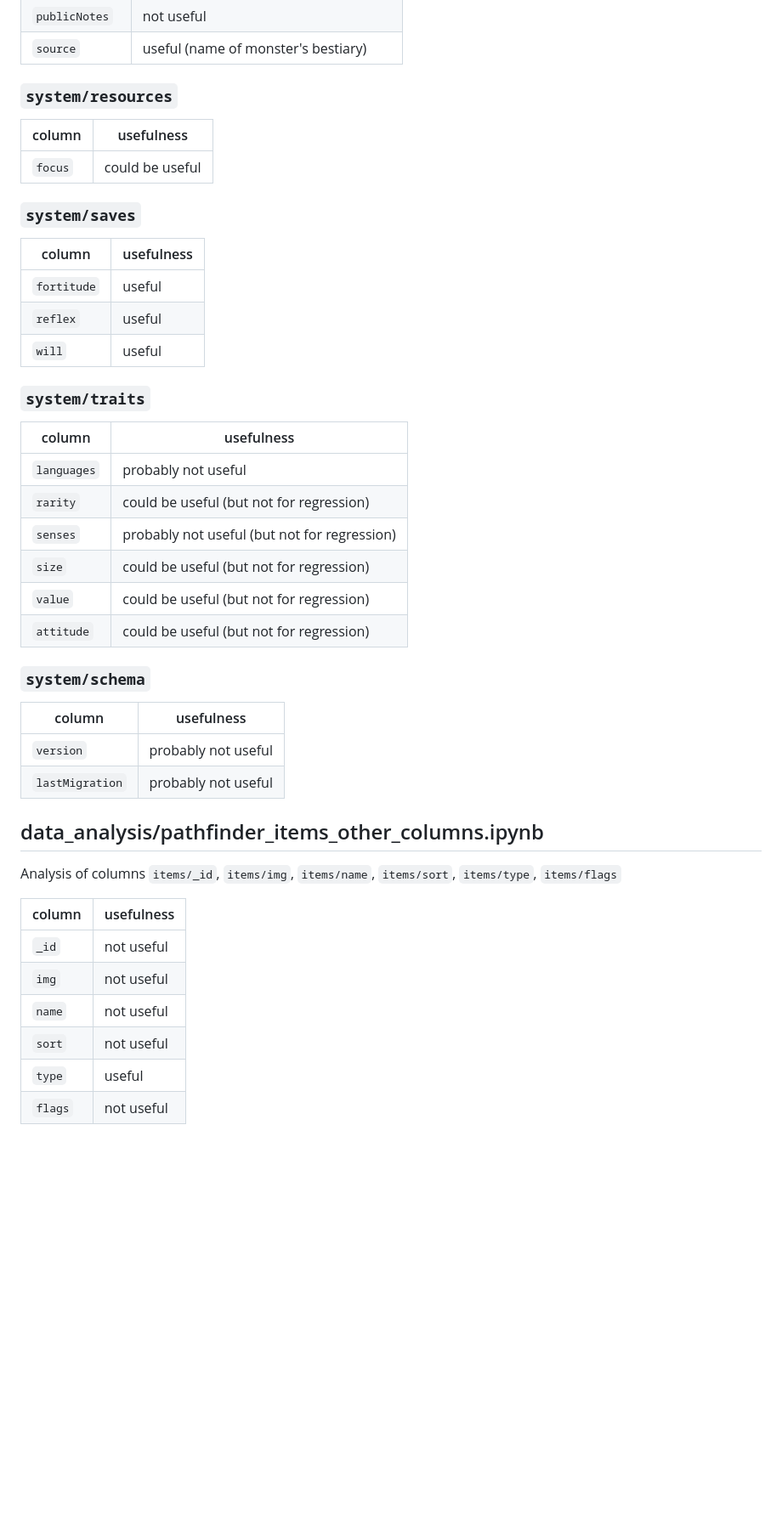
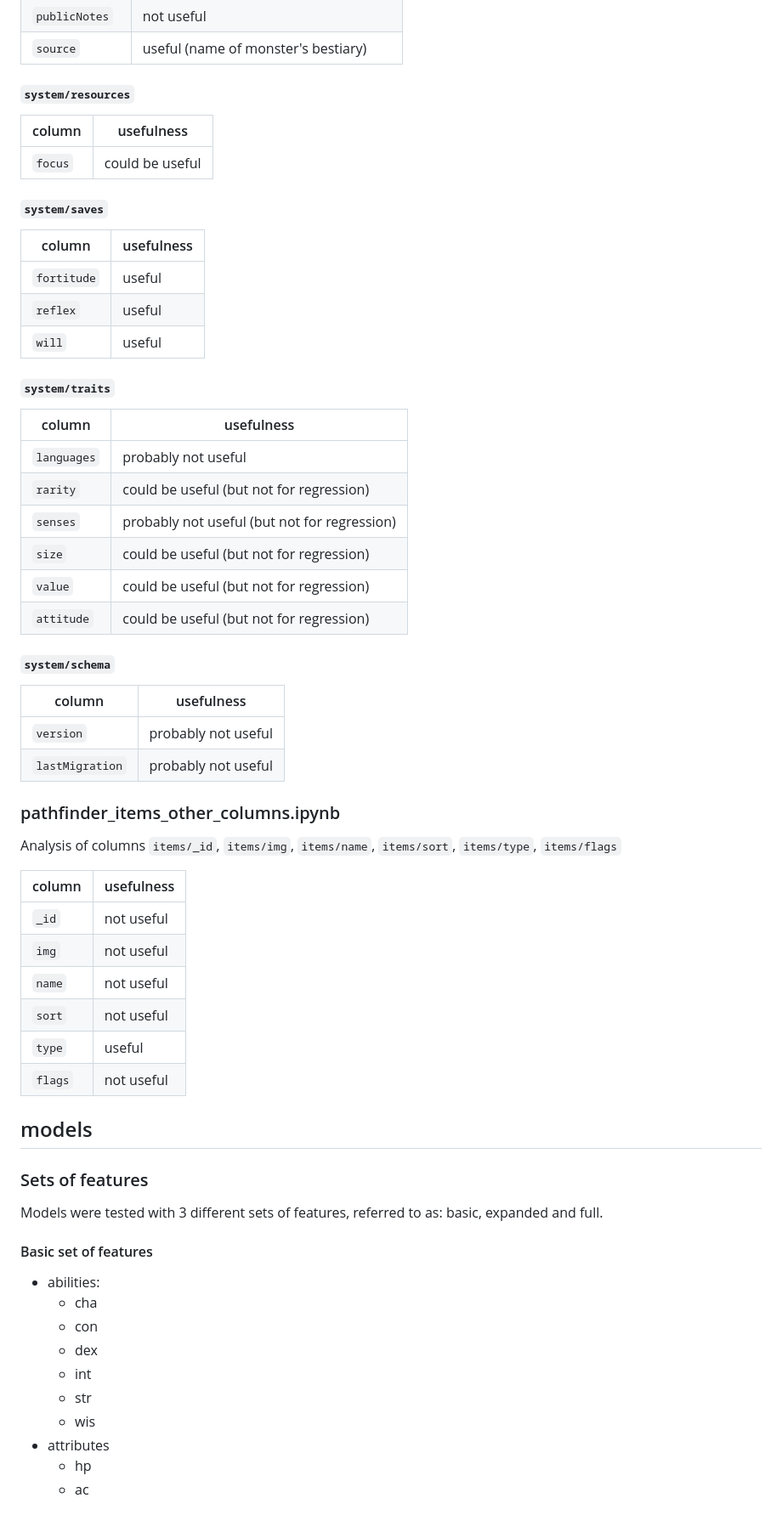
Before and after one commit to Paulina100/ML-for-TTRPG-game-design, a Markdown page: notebooks/README.md, the part around one of its changes. Shown at 85% size. Rendered like a GitHub page; blank space fills up the shorter version.

```diff
--- a/notebooks/README.md
+++ b/notebooks/README.md
@@ -81,19 +99,19 @@ Analysis of columns `system/details`, `system/resources`, `system/saves`, `syste
 | `publicNotes`  | not useful                               |
 | `source`       | useful (name of monster's bestiary)      |
 
-### `system/resources`
+#### `system/resources`
 | column  | usefulness      |
 |---------|-----------------|
 | `focus` | could be useful |
 
-### `system/saves`
+#### `system/saves`
 | column      | usefulness |
 |-------------|------------|
 | `fortitude` | useful     |
 | `reflex`    | useful     |
 | `will`      | useful     |
 
-### `system/traits`
+#### `system/traits`
 | column      | usefulness                                   |
 |-------------|----------------------------------------------|
 | `languages` | probably not useful                          |
@@ -103,13 +121,13 @@ Analysis of columns `system/details`, `system/resources`, `system/saves`, `syste
 | `value`     | could be useful (but not for regression)     |
 | `attitude`  | could be useful (but not for regression)     |
 
-### `system/schema`
+#### `system/schema`
 | column          | usefulness          |
 |-----------------|---------------------|
 | `version`       | probably not useful |
 | `lastMigration` | probably not useful |
 
-## data_analysis/pathfinder_items_other_columns.ipynb
+### pathfinder_items_other_columns.ipynb
 Analysis of columns `items/_id`, `items/img`, `items/name`, `items/sort`, `items/type`, `items/flags`
 
 
@@ -122,6 +140,21 @@ Analysis of columns `items/_id`, `items/img`, `items/name`, `items/sort`, `items
 | `type`  | useful     |
 | `flags` | not useful |
 
+## models
 
+### Sets of features
+Models were tested with 3 different sets of features,
+referred to as: basic, expanded and full.
 
+#### Basic set of features
+* abilities:
+    * cha
+    * con
+    * dex
+    * int
+    * str
+    * wis
+* attributes
+    * hp
+    * ac
 
```
Also changed, not shown: other parts of notebooks/README.md (+130 -30 lines).
